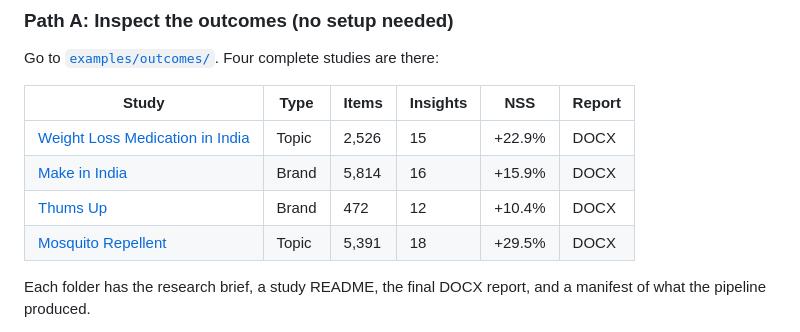
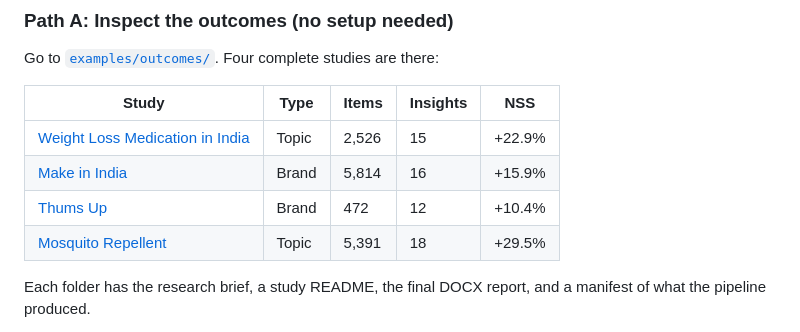
Before and after one commit to joleneann/consumer-research-report, a Markdown page: README.md, the part around the change. GitHub-like rendering.

Commit message:
Remove redundant Report column from study table
Co-Authored-By: Claude Sonnet 4.6 <noreply@anthropic.com>

```diff
--- a/README.md
+++ b/README.md
@@ -14,12 +14,12 @@ There are two ways to evaluate it:
 
 Go to [`examples/outcomes/`](examples/outcomes/). Four complete studies are there:
 
-| Study | Type | Items | Insights | NSS | Report |
-|-------|------|-------|----------|-----|--------|
-| [Weight Loss Medication in India](examples/outcomes/weight_loss/) | Topic | 2,526 | 15 | +22.9% | DOCX |
-| [Make in India](examples/outcomes/make_in_india/) | Brand | 5,814 | 16 | +15.9% | DOCX |
-| [Thums Up](examples/outcomes/thums_up/) | Brand | 472 | 12 | +10.4% | DOCX |
-| [Mosquito Repellent](examples/outcomes/mosquito_repellent/) | Topic | 5,391 | 18 | +29.5% | DOCX |
+| Study | Type | Items | Insights | NSS |
+|-------|------|-------|----------|-----|
+| [Weight Loss Medication in India](examples/outcomes/weight_loss/) | Topic | 2,526 | 15 | +22.9% |
+| [Make in India](examples/outcomes/make_in_india/) | Brand | 5,814 | 16 | +15.9% |
+| [Thums Up](examples/outcomes/thums_up/) | Brand | 472 | 12 | +10.4% |
+| [Mosquito Repellent](examples/outcomes/mosquito_repellent/) | Topic | 5,391 | 18 | +29.5% |
 
 Each folder has the research brief, a study README, the final DOCX report, and a manifest of what the pipeline produced.
 
```
